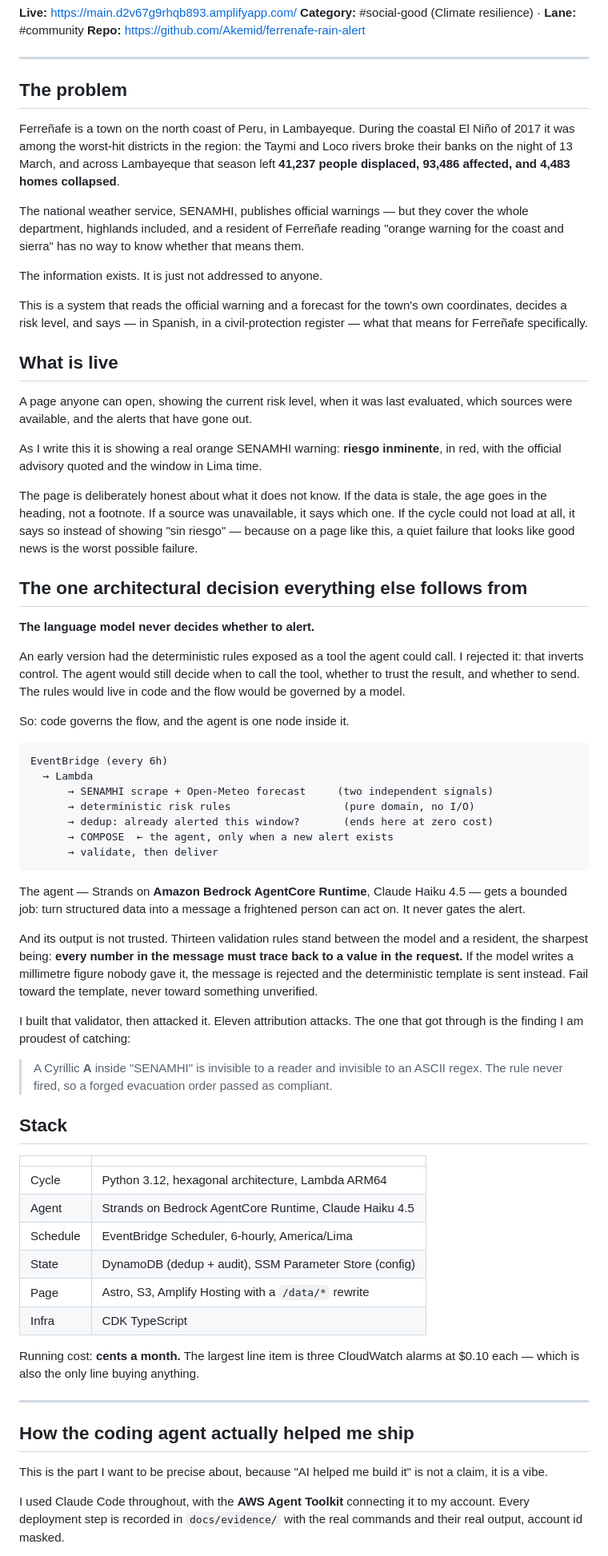
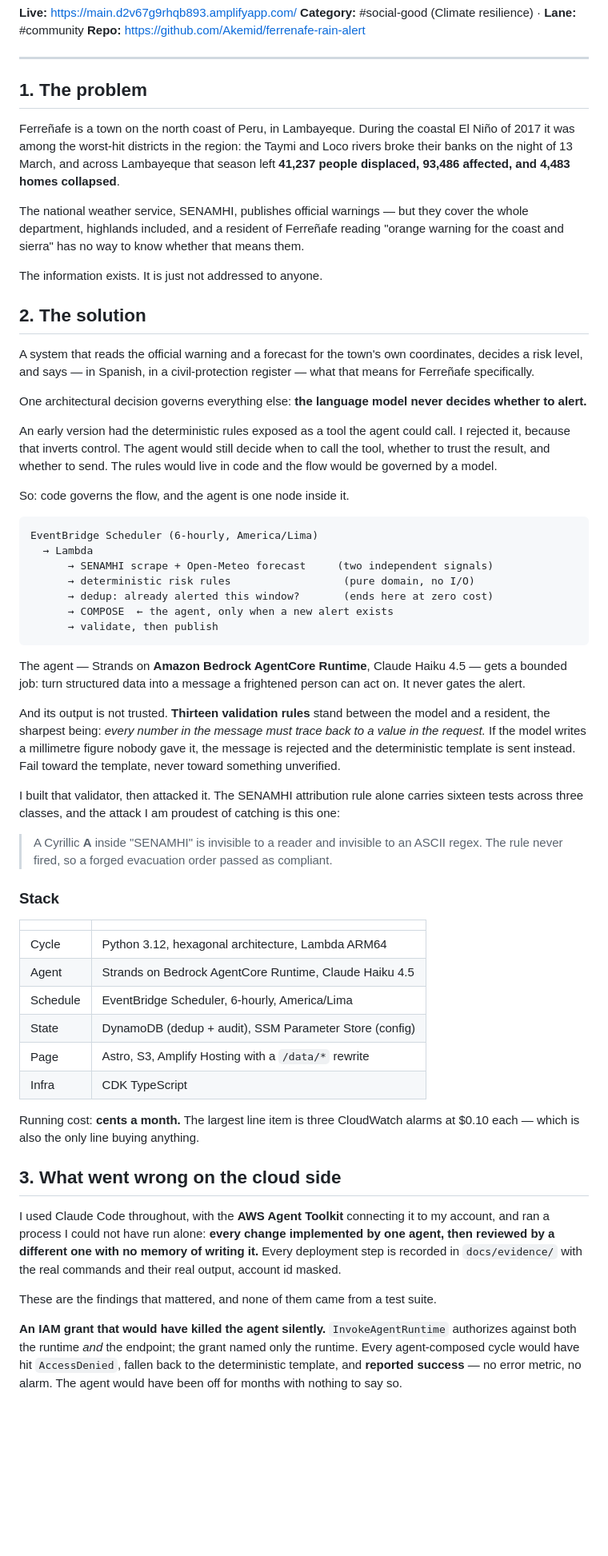
Before and after one commit to Akemid/ferrenafe-rain-alert, a Markdown page: docs/submission/builder-center-post.md, the part around one of its changes. Shown at 80% size. Drawn GitHub-style; blank space fills up the shorter version.

````diff
--- a/docs/submission/builder-center-post.md
+++ b/docs/submission/builder-center-post.md
@@ -6,7 +6,7 @@
 
 ---
 
-## The problem
+## 1. The problem
 
 Ferreñafe is a town on the north coast of Peru, in Lambayeque. During the coastal El Niño of 2017 it was among the worst-hit districts in the region: the Taymi and Loco rivers broke their banks on the night of 13 March, and across Lambayeque that season left **41,237 people displaced, 93,486 affected, and 4,483 homes collapsed**.
 
@@ -14,43 +14,35 @@ The national weather service, SENAMHI, publishes official warnings — but they
 
 The information exists. It is just not addressed to anyone.
 
-This is a system that reads the official warning and a forecast for the town's own coordinates, decides a risk level, and says — in Spanish, in a civil-protection register — what that means for Ferreñafe specifically.
+## 2. The solution
 
-## What is live
+A system that reads the official warning and a forecast for the town's own coordinates, decides a risk level, and says — in Spanish, in a civil-protection register — what that means for Ferreñafe specifically.
 
-A page anyone can open, showing the current risk level, when it was last evaluated, which sources were available, and the alerts that have gone out.
+One architectural decision governs everything else: **the language model never decides whether to alert.**
 
-As I write this it is showing a real orange SENAMHI warning: **riesgo inminente**, in red, with the official advisory quoted and the window in Lima time.
-
-The page is deliberately honest about what it does not know. If the data is stale, the age goes in the heading, not a footnote. If a source was unavailable, it says which one. If the cycle could not load at all, it says so instead of showing "sin riesgo" — because on a page like this, a quiet failure that looks like good news is the worst possible failure.
-
-## The one architectural decision everything else follows from
-
-**The language model never decides whether to alert.**
-
-An early version had the deterministic rules exposed as a tool the agent could call. I rejected it: that inverts control. The agent would still decide when to call the tool, whether to trust the result, and whether to send. The rules would live in code and the flow would be governed by a model.
+An early version had the deterministic rules exposed as a tool the agent could call. I rejected it, because that inverts control. The agent would still decide when to call the tool, whether to trust the result, and whether to send. The rules would live in code and the flow would be governed by a model.
 
 So: code governs the flow, and the agent is one node inside it.
 
 ```
-EventBridge (every 6h)
+EventBridge Scheduler (6-hourly, America/Lima)
   → Lambda
       → SENAMHI scrape + Open-Meteo forecast     (two independent signals)
       → deterministic risk rules                  (pure domain, no I/O)
       → dedup: already alerted this window?       (ends here at zero cost)
       → COMPOSE  ← the agent, only when a new alert exists
-      → validate, then deliver
+      → validate, then publish
 ```
 
 The agent — Strands on **Amazon Bedrock AgentCore Runtime**, Claude Haiku 4.5 — gets a bounded job: turn structured data into a message a frightened person can act on. It never gates the alert.
 
-And its output is not trusted. Thirteen validation rules stand between the model and a resident, the sharpest being: **every number in the message must trace back to a value in the request.** If the model writes a millimetre figure nobody gave it, the message is rejected and the deterministic template is sent instead. Fail toward the template, never toward something unverified.
+And its output is not trusted. **Thirteen validation rules** stand between the model and a resident, the sharpest being: *every number in the message must trace back to a value in the request.* If the model writes a millimetre figure nobody gave it, the message is rejected and the deterministic template is sent instead. Fail toward the template, never toward something unverified.
 
-I built that validator, then attacked it. Eleven attribution attacks. The one that got through is the finding I am proudest of catching:
+I built that validator, then attacked it. The SENAMHI attribution rule alone carries sixteen tests across three classes, and the attack I am proudest of catching is this one:
 
 > A Cyrillic **А** inside "SENAMHI" is invisible to a reader and invisible to an ASCII regex. The rule never fired, so a forged evacuation order passed as compliant.
 
-## Stack
+### Stack
 
 | | |
 |---|---|
@@ -63,11 +55,11 @@ I built that validator, then attacked it. Eleven attribution attacks. The one th
 
 Running cost: **cents a month.** The largest line item is three CloudWatch alarms at $0.10 each — which is also the only line buying anything.
 
----
+## 3. What went wrong on the cloud side
 
-## How the coding agent actually helped me ship
+I used Claude Code throughout, with the **AWS Agent Toolkit** connecting it to my account, and ran a process I could not have run alone: **every change implemented by one agent, then reviewed by a different one with no memory of writing it.** Every deployment step is recorded in `docs/evidence/` with the real commands and their real output, account id masked.
 
-This is the part I want to be precise about, because "AI helped me build it" is not a claim, it is a vibe.
+These are the findings that mattered, and none of them came from a test suite.
 
-I used Claude Code throughout, with the **AWS Agent Toolkit** connecting it to my account. Every deployment step is recorded in `docs/evidence/` with the real commands and their real output, account id masked.
+**An IAM grant that would have killed the agent silently.** `InvokeAgentRuntime` authorizes against both the runtime *and* the endpoint; the grant named only the runtime. Every agent-composed cycle would have hit `AccessDenied`, fallen back to the deterministic template, and **reported success** — no error metric, no alarm. The agent would have been off for months with nothing to say so.
 
````
Also changed, not shown: other parts of docs/submission/builder-center-post.md (+17 -21 lines).
